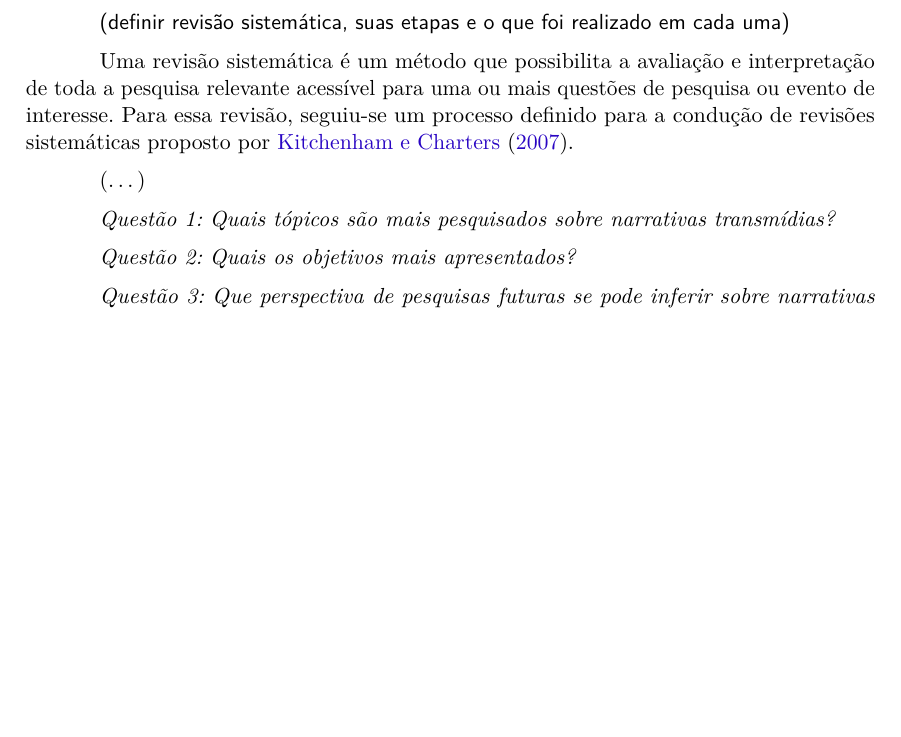
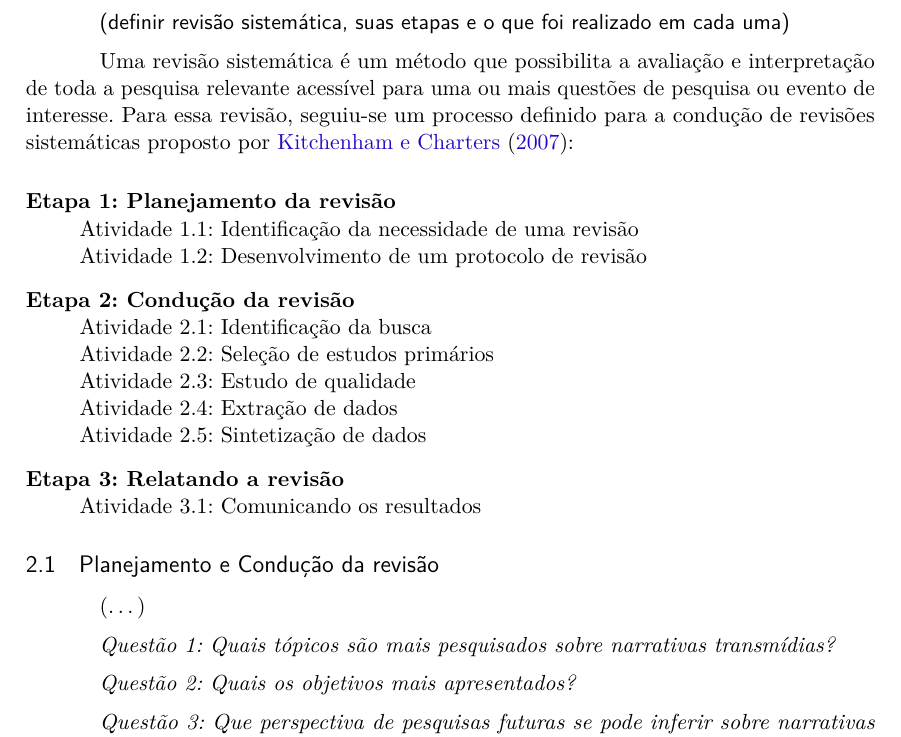
Before and after one commit to yuriploc/monografia, a LaTeX thesis (mono.tex): part of page 2 of 5 before the commit and part of page 2 of 6 after it, cut so that both start at the same text, the shorter picture padded with empty space. Compiled offline with pdfLaTeX.

Commit message:
adicionando etapas da revisão sistemática

```diff
--- a/mono.tex
+++ b/mono.tex
@@ -96,7 +96,7 @@ Citado #1 vezes nas páginas #2.%
 % Informações de dados para CAPA e FOLHA DE ROSTO
 % ---
 \titulo{Tópicos de pesquisa sobre narrativas transmídia em Computação}
-\autor{Yuri Soares de Oliveira\thanks{\url{soaresyuri@gmail.com}} \and Cidcley Teixeira de Souza\thanks{cidcley@ifce.edu.br}}
+\autor{Yuri Soares de Oliveira\thanks{soaresyuri@gmail.com} \and Cidcley Teixeira de Souza\thanks{cidcley@ifce.edu.br}}
 \local{Fortaleza, Brasil}
 \data{Dezembro 2015}
 % ---
@@ -216,7 +216,23 @@ bookmarksdepth=4
 
   \textsf{(definir revisão sistemática, suas etapas e o que foi realizado em cada uma)}
 
-  Uma revisão sistemática é um método que possibilita a avaliação e interpretação de toda a pesquisa relevante acessível para uma ou mais questões de pesquisa ou evento de interesse. Para essa revisão, seguiu-se um processo definido para a condução de revisões sistemáticas proposto por \citeonline{kit_cha_2007}.
+  Uma revisão sistemática é um método que possibilita a avaliação e interpretação de toda a pesquisa relevante acessível para uma ou mais questões de pesquisa ou evento de interesse. Para essa revisão, seguiu-se um processo definido para a condução de revisões sistemáticas proposto por \citeonline{kit_cha_2007}:
+
+  \begin{description}
+    \item[Etapa 1: Planejamento da revisão] \hfill \\
+    Atividade 1.1: Identificação da necessidade de uma revisão \\
+    Atividade 1.2: Desenvolvimento de um protocolo de revisão
+    \item[Etapa 2: Condução da revisão] \hfill \\
+    Atividade 2.1: Identificação da busca \\
+    Atividade 2.2: Seleção de estudos primários \\
+    Atividade 2.3: Estudo de qualidade \\
+    Atividade 2.4: Extração de dados \\
+    Atividade 2.5: Sintetização de dados
+    \item[Etapa 3: Relatando a revisão] \hfill \\
+    Atividade 3.1: Comunicando os resultados
+  \end{description}
+
+  \subsection{Planejamento e Condução da revisão}
 
   (\ldots)
 
```
Also changed, not shown: mono.pdf, mono.tex (50 more changed lines).
